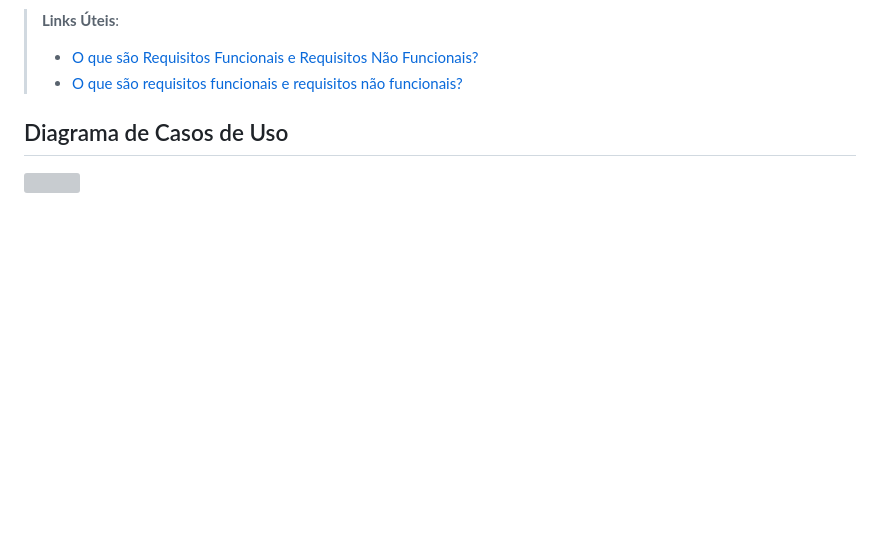
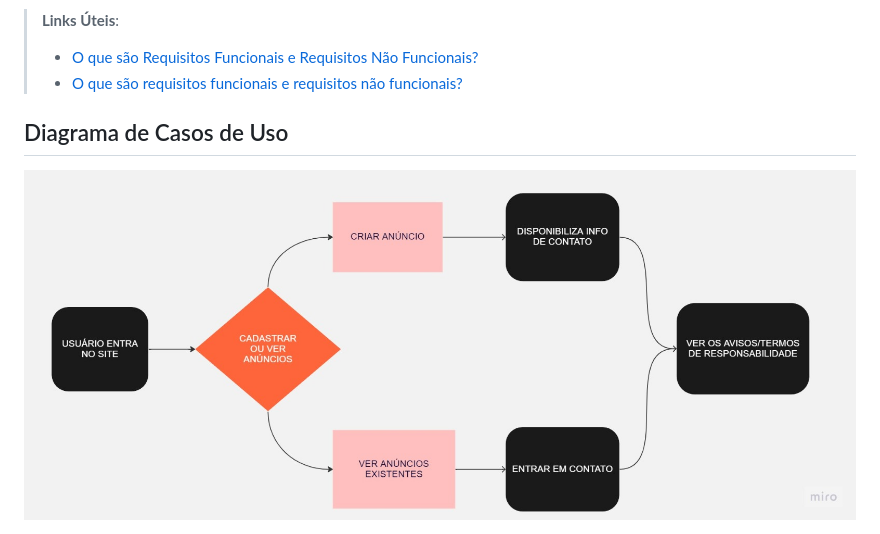
Before and after one commit to arthurcmagc/pmv-ads-2023-1-e2-proj-int-t4-pmv-ads-2023-1-e2-proj-int-t4-g5-adocao, a Markdown page: docs/02-Especificação do Projeto.md, the part around the change. GitHub-like rendering; blank space fills up the shorter version; grey boxes are pictures that could not be loaded.

Commit message:
Especificação do Projeto

```diff
--- a/docs/02-Especificação do Projeto.md
+++ b/docs/02-Especificação do Projeto.md
@@ -93,4 +93,4 @@ Enumere as restrições à sua solução. Lembre-se de que as restrições geral
 ## Diagrama de Casos de Uso
 
 
-<img src="img/Diagrama_casos_de_uso.png">
+<img src="img/Diagrama_casos_de_uso.jpg">
```
